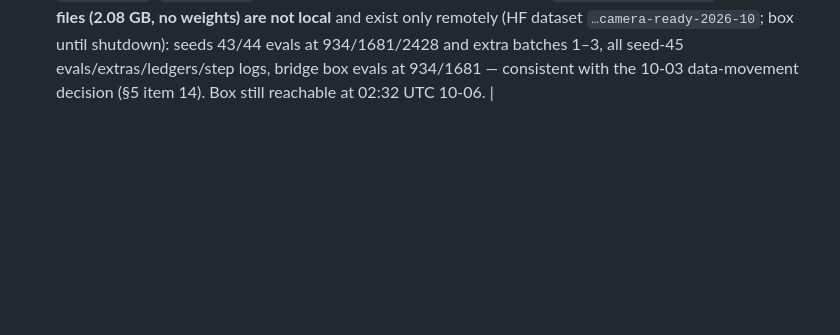
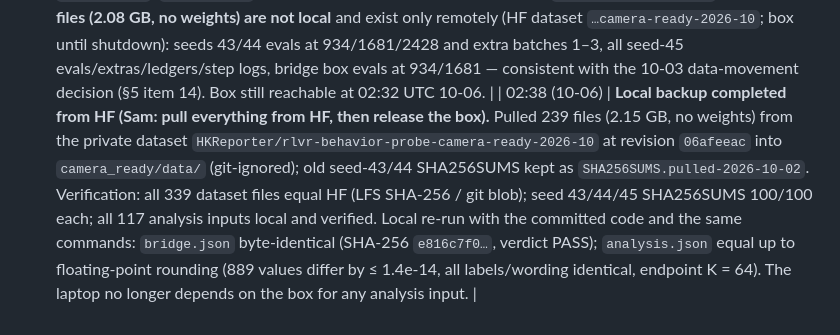
Before and after one commit to UnitedSnakes/rlvr_behavior_probe_runpod, a Markdown page: camera_ready/PROGRESS.md, the part around the change. GitHub-like rendering; blank space fills up the shorter version.

Commit message:
camera-ready: local data backup completed from HF and verified by local re-run
Co-Authored-By: Claude Opus 5.5 <noreply@anthropic.com>

```diff
--- a/camera_ready/PROGRESS.md
+++ b/camera_ready/PROGRESS.md
@@ -93,3 +93,4 @@ All times UTC. Deviations are tagged **DEVIATION**, alerts **ALERT**.
 | 21:14 | **Correction**: the entry labelled "21:25" was written at 21:12 UTC (commit `976e073`); the label was an estimate. Entry times from here on are taken from `date -u`. |
 | 21:14 | **Fact-check K = 64 final confirmation: PASS** (`FACTCHECK.md`, "K = 64 final confirmation (commit 976e073)"): S1 resolved, only the intended RESULTS.md edits, compare64 248/248, K = 16 secondary values 720/720. Both HF repos re-checked `private=True` (21:13:28 UTC). GPUs idle (0 %, 0 MiB), no queue/upload/extras screen. **Instance marked "可以释放" again — Sam shuts it down.** Box-only items unchanged from the 19:58 list (`envs/`, `a40/` read-only copies, upload stdout logs) plus `analysis_out_k64/` (its `analysis.json` and stdout are in git). |
 | 02:33 (10-06) | Local backup check (laptop, read-only; HF metadata only, no downloads). Of 117 analysis inputs (box pairs: K = 16 evals at 4 steps, 3 extra batches, ledgers, step logs; bridge box evals and π0 bank; A40 π0 bank; seed-42 A40 evals at 20 snapshots, ledgers, MaxRL training log), 69 are local and all match their HF copies (LFS SHA-256 or git blob); `data/seed43`, `data/seed44` SHA256SUMS 40/40 each; paper bundle `data_manifest.sha256` 12/12. **48 files (2.08 GB, no weights) are not local** and exist only remotely (HF dataset `…camera-ready-2026-10`; box until shutdown): seeds 43/44 evals at 934/1681/2428 and extra batches 1–3, all seed-45 evals/extras/ledgers/step logs, bridge box evals at 934/1681 — consistent with the 10-03 data-movement decision (§5 item 14). Box still reachable at 02:32 UTC 10-06. |
+| 02:38 (10-06) | **Local backup completed from HF (Sam: pull everything from HF, then release the box).** Pulled 239 files (2.15 GB, no weights) from the private dataset `HKReporter/rlvr-behavior-probe-camera-ready-2026-10` at revision `06afeeac` into `camera_ready/data/` (git-ignored); old seed-43/44 SHA256SUMS kept as `SHA256SUMS.pulled-2026-10-02`. Verification: all 339 dataset files equal HF (LFS SHA-256 / git blob); seed 43/44/45 SHA256SUMS 100/100 each; all 117 analysis inputs local and verified. Local re-run with the committed code and the same commands: `bridge.json` byte-identical (SHA-256 `e816c7f0…`, verdict PASS); `analysis.json` equal up to floating-point rounding (889 values differ by ≤ 1.4e-14, all labels/wording identical, endpoint K = 64). The laptop no longer depends on the box for any analysis input. |
```
